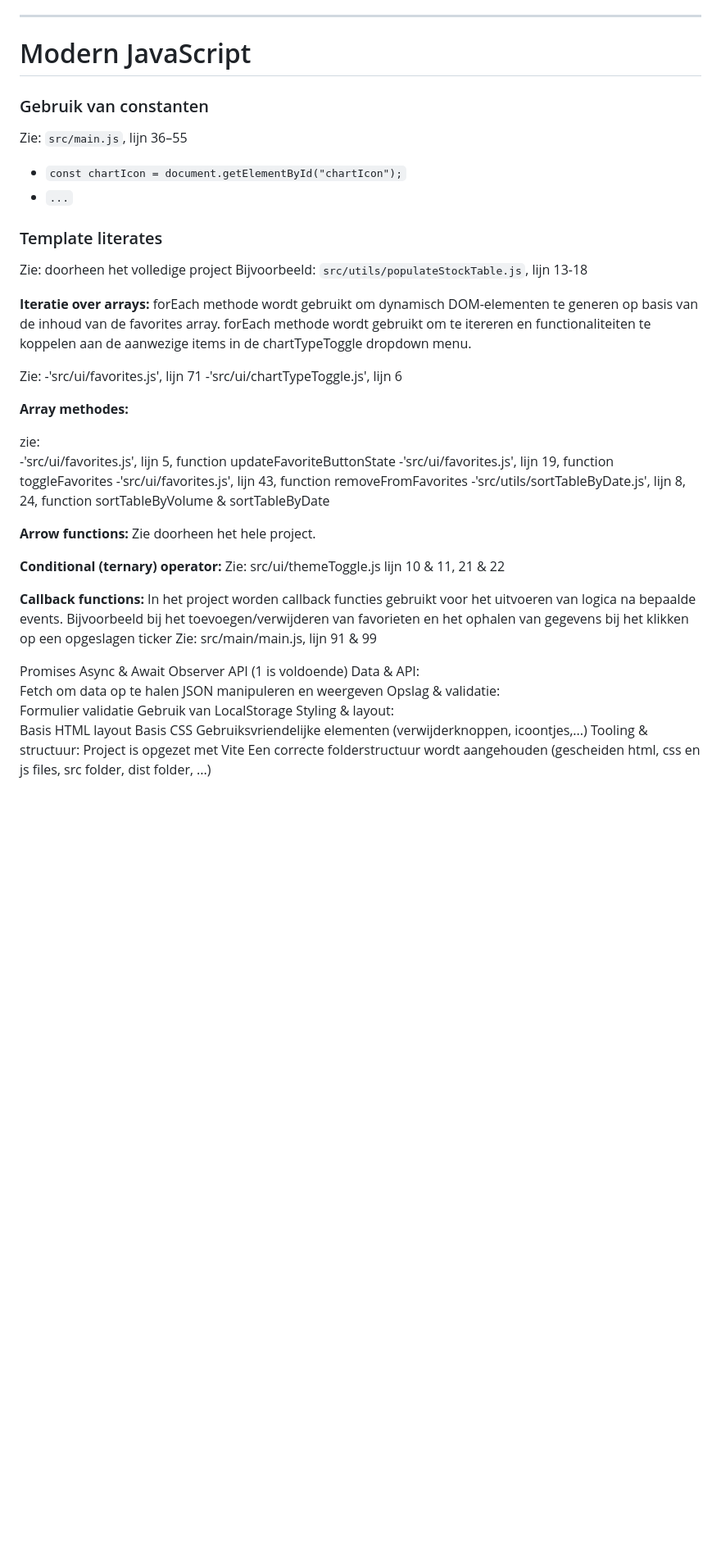
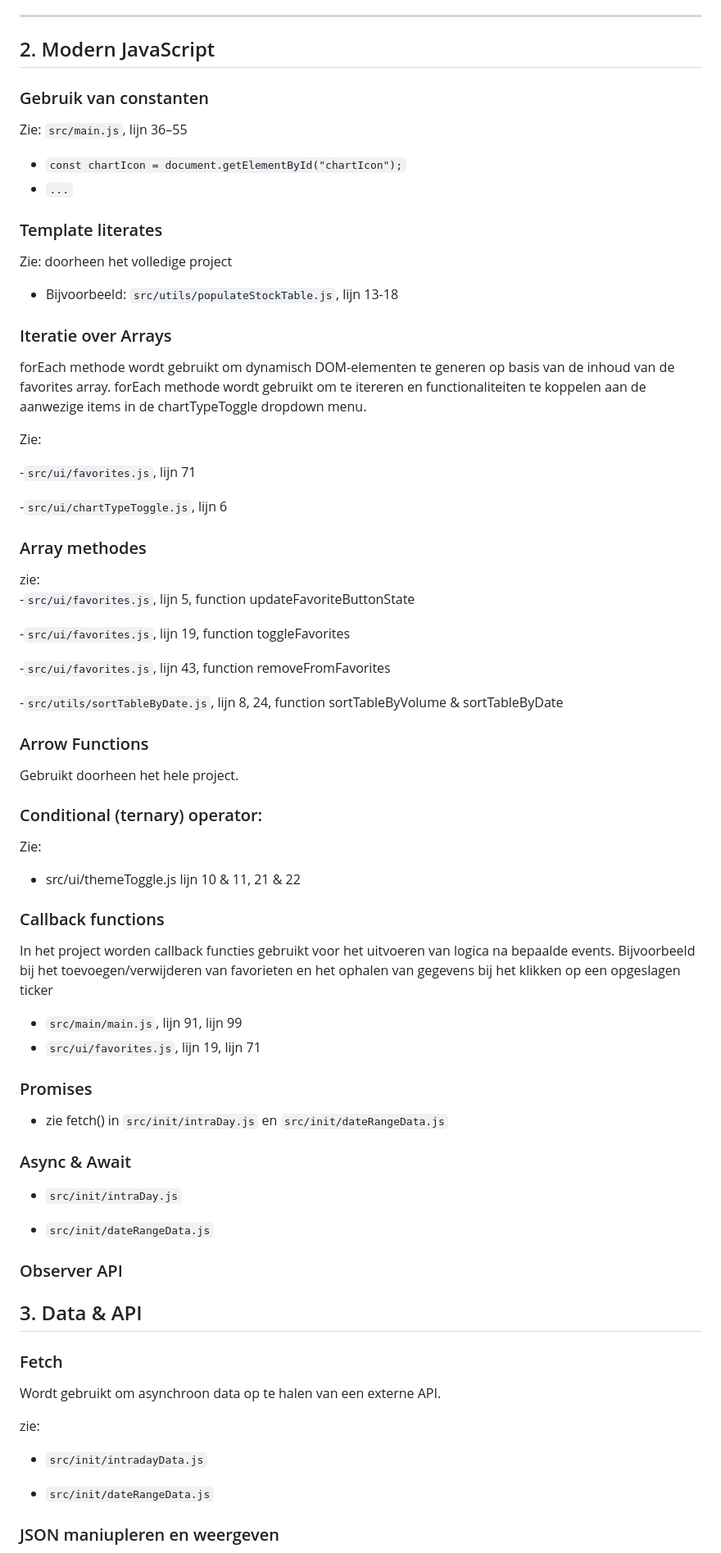
Before and after one commit to TomIgnoul/SimpleStockData, a Markdown page: README.md, the part around one of its changes. Shown at 82% size. GitHub-like rendering; blank space fills up the shorter version.

Commit message:
Readme progress

```diff
--- a/README.md
+++ b/README.md
@@ -48,7 +48,7 @@ Bijvoorbeeld:
 
 ---
 
-# Modern JavaScript
+## 2. Modern JavaScript
 
 ### Gebruik van constanten
 
@@ -60,48 +60,72 @@ Zie: `src/main.js`, lijn 36–55
 ### Template literates
 
 Zie: doorheen het volledige project
-Bijvoorbeeld: `src/utils/populateStockTable.js`, lijn 13-18
 
-**Iteratie over arrays:**
+- Bijvoorbeeld: `src/utils/populateStockTable.js`, lijn 13-18
+
+### Iteratie over Arrays
+
 forEach methode wordt gebruikt om dynamisch DOM-elementen te generen op basis van de inhoud van de favorites array.
 forEach methode wordt gebruikt om te itereren en functionaliteiten te koppelen aan de aanwezige items in de chartTypeToggle dropdown menu.
 
 Zie:
--'src/ui/favorites.js', lijn 71
--'src/ui/chartTypeToggle.js', lijn 6
 
-**Array methodes:**
+-`src/ui/favorites.js`, lijn 71
+
+-`src/ui/chartTypeToggle.js`, lijn 6
+
+### Array methodes
 
 zie:
- -'src/ui/favorites.js', lijn 5, function updateFavoriteButtonState
--'src/ui/favorites.js', lijn 19, function toggleFavorites
--'src/ui/favorites.js', lijn 43, function removeFromFavorites
--'src/utils/sortTableByDate.js', lijn 8, 24, function sortTableByVolume & sortTableByDate
+-`src/ui/favorites.js`, lijn 5, function updateFavoriteButtonState
 
-**Arrow functions:**
-Zie doorheen het hele project.
+-`src/ui/favorites.js`, lijn 19, function toggleFavorites
 
-**Conditional (ternary) operator:**
-Zie: src/ui/themeToggle.js lijn 10 & 11, 21 & 22
+-`src/ui/favorites.js`, lijn 43, function removeFromFavorites
 
-**Callback functions:**
+-`src/utils/sortTableByDate.js`, lijn 8, 24, function sortTableByVolume & sortTableByDate
+
+### Arrow Functions
+
+Gebruikt doorheen het hele project.
+
+### Conditional (ternary) operator:
+
+Zie:
+
+- src/ui/themeToggle.js lijn 10 & 11, 21 & 22
+
+### Callback functions
+
 In het project worden callback functies gebruikt voor het uitvoeren van logica na bepaalde events.
 Bijvoorbeeld bij het toevoegen/verwijderen van favorieten en het ophalen van gegevens bij het klikken op een opgeslagen ticker
-Zie: src/main/main.js, lijn 91 & 99
 
-Promises
-Async & Await
-Observer API (1 is voldoende)
-Data & API:
- Fetch om data op te halen
-JSON manipuleren en weergeven
-Opslag & validatie:
- Formulier validatie
-Gebruik van LocalStorage
-Styling & layout:
- Basis HTML layout
-Basis CSS
-Gebruiksvriendelijke elementen (verwijderknoppen, icoontjes,...)
-Tooling & structuur:
-Project is opgezet met Vite
-Een correcte folderstructuur wordt aangehouden (gescheiden html, css en js files, src folder, dist folder, ...)
+- `src/main/main.js`, lijn 91, lijn 99
+- `src/ui/favorites.js`, lijn 19, lijn 71
+
+### Promises
+
+- zie fetch() in `src/init/intraDay.js` en `src/init/dateRangeData.js`
+
+### Async & Await
+
+- `src/init/intraDay.js`
+
+- `src/init/dateRangeData.js`
+
+### Observer API
+
+## 3. Data & API
+
+### Fetch
+
+Wordt gebruikt om asynchroon data op te halen van een externe API.
+
+zie:
+
+- `src/init/intradayData.js`
+
+- `src/init/dateRangeData.js`
+
+### JSON maniupleren en weergeven
+
```
Also changed, not shown: other parts of README.md (+30 -2 lines).
